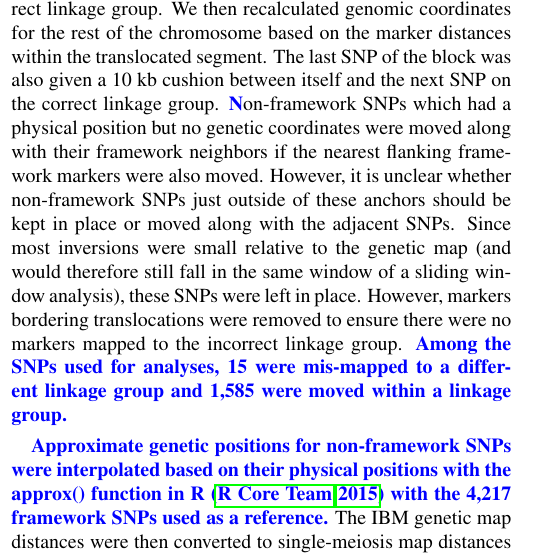
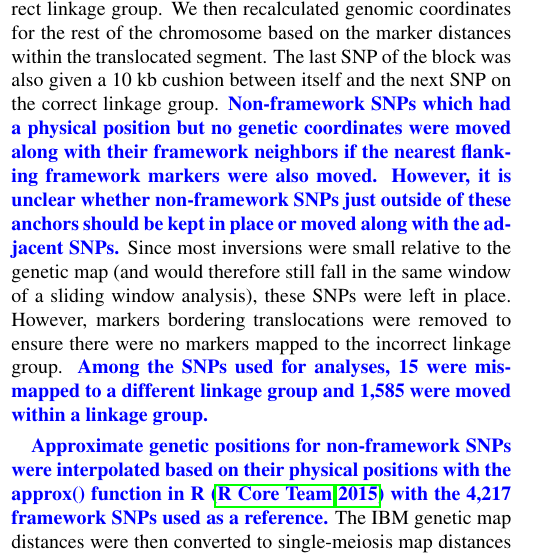
Before and after one commit to jpgerke/RRS56k, a LaTeX document (main.tex): part of one column of page 3 of 19, cut so that both start at the same text. Compiled offline with pdfLaTeX.

Commit message:
fixed highlighting

```diff
--- a/main.tex
+++ b/main.tex
@@ -209,8 +209,8 @@ Mis-mapped blocks were often larger than the physical gap into which they were m
 We therefore assigned the first SNP of the block to a position 10 kb downstream from the previous SNP on the correct linkage group.
 We then recalculated genomic coordinates for the rest of the chromosome based on the marker distances within the translocated segment.
 The last SNP of the block was also given a 10 kb cushion between itself and the next SNP on the correct linkage group.
-\rev Non-framework SNPs which had a physical position but no genetic coordinates were moved along with their framework neighbors if the nearest flanking framework markers were also moved.
-However, it is unclear whether non-framework SNPs just outside of these anchors should be kept in place or moved along with the adjacent SNPs.
+\rev{Non-framework SNPs which had a physical position but no genetic coordinates were moved along with their framework neighbors if the nearest flanking framework markers were also moved.
+However, it is unclear whether non-framework SNPs just outside of these anchors should be kept in place or moved along with the adjacent SNPs.}
 Since most inversions were small relative to the genetic map (and would therefore still fall in the same window of a sliding window analysis), these SNPs were left in place.
 However, markers bordering translocations were removed to ensure there were no markers mapped to the incorrect linkage group.
 \rev{Among the SNPs used for analyses, 15 were mis-mapped to a different linkage group and 1,585 were moved within a linkage group.}
```
